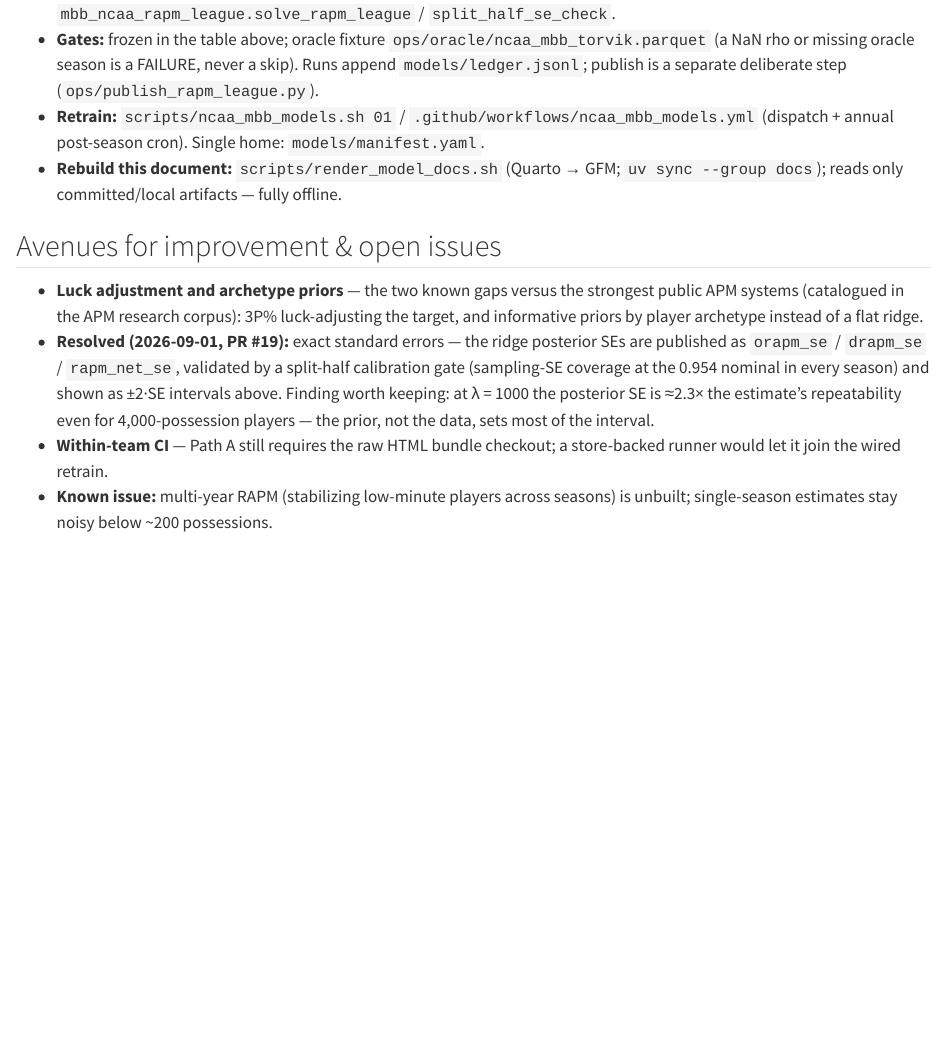
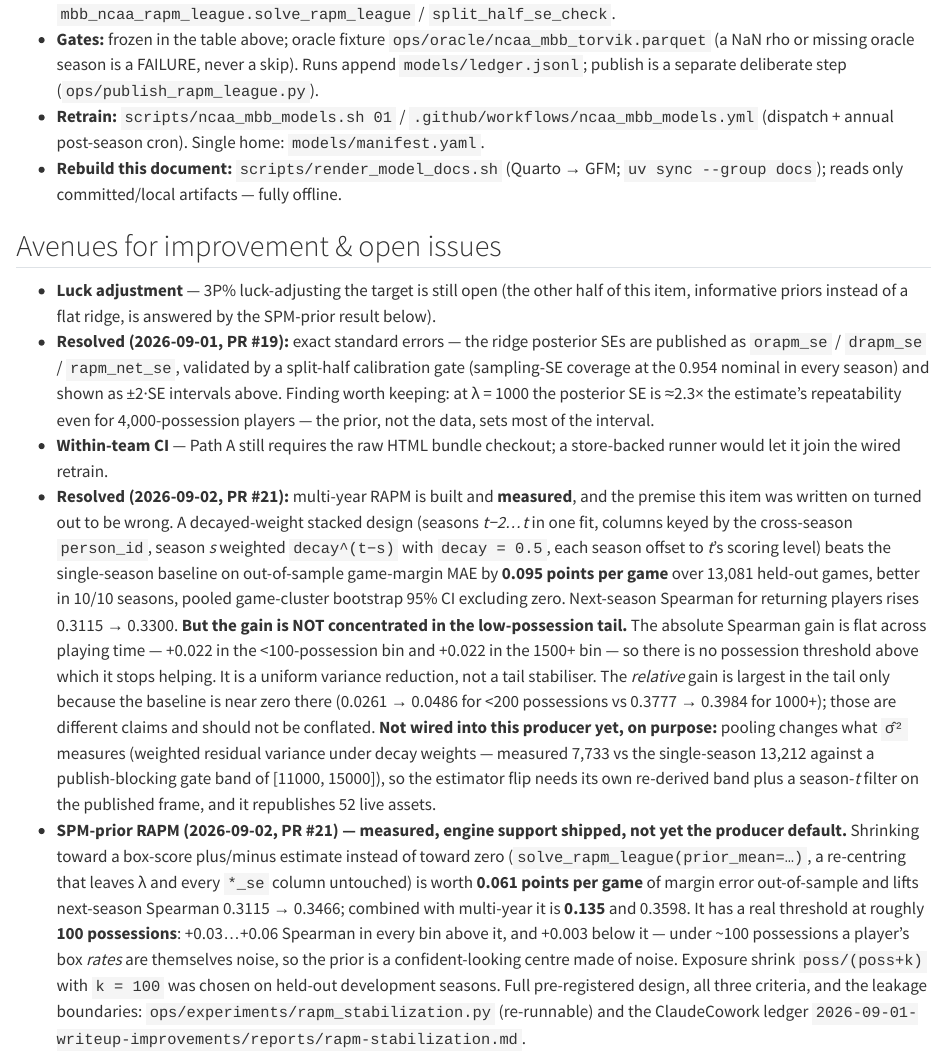
Before and after one commit to sportsdataverse/ncaa-mbb-hoops-data, a Quarto document (docs/models/rapm.qmd): the page in a window 1100 px wide, from 3180 px down. Rendered offline with R 4.5, knitr and Pandoc in place of Quarto, with nearby package versions; drawn as R Markdown's standard HTML page in place of the format the file asks for; some code elsewhere in the file could not run offline.

Commit message:
docs(rapm): record the measured verdict on the two stabilization levers
Replaces the two "Avenues" items the 2026-09-02 measurement resolved (PR #21)
and adds an "Evaluated, NOT adopted" section to models/REGISTRY.md.

The multi-year item's premise does not survive the measurement and the writeup
now says so: pooling helps, but the gain is NOT concentrated below ~200
possessions. The absolute next-season-Spearman gain is flat across playing time,
so there is no possession threshold above which it stops helping -- it is a
uniform variance reduction, not a tail stabiliser. The relative gain is largest
in the tail only because the baseline is near zero there, which is a different
claim.

The SPM prior does have a threshold, at roughly 100 possessions: worth
+0.03..+0.06 Spearman above it and nothing below, because under ~100 possessions
a player's box RATES are themselves noise.

Both levers beat the baseline on the pre-registered criteria, and neither becomes
the producer default here: the registry records the two things that must be
settled first -- a re-derived sigma^2 gate band (decay weights make it a
different quantity, so the existing band must not simply be widened) and a
season-t filter on the published frame -- plus the measurement that the SE path
is NOT the blocker the 2026-09-01 design note expected.

```diff
--- a/docs/models/rapm.qmd
+++ b/docs/models/rapm.qmd
@@ -369,10 +369,9 @@
 
 ## Avenues for improvement & open issues
 
-- **Luck adjustment and archetype priors** — the two known gaps versus the
-  strongest public APM systems (catalogued in the APM research corpus): 3P%
-  luck-adjusting the target, and informative priors by player archetype
-  instead of a flat ridge.
+- **Luck adjustment** — 3P% luck-adjusting the target is still open (the other
+  half of this item, informative priors instead of a flat ridge, is answered by
+  the SPM-prior result below).
 - **Resolved (2026-09-01, PR #19):** exact standard errors — the ridge
   posterior SEs are published as `orapm_se` / `drapm_se` / `rapm_net_se`,
   validated by a split-half calibration gate (sampling-SE coverage at the
@@ -382,6 +381,38 @@
   sets most of the interval.
 - **Within-team CI** — Path A still requires the raw HTML bundle checkout; a
   store-backed runner would let it join the wired retrain.
-- **Known issue:** multi-year RAPM (stabilizing low-minute players across
-  seasons) is unbuilt; single-season estimates stay noisy below ~200
-  possessions.
+- **Resolved (2026-09-02, PR #21):** multi-year RAPM is built and **measured**,
+  and the premise this item was written on turned out to be wrong. A
+  decayed-weight stacked design (seasons *t−2…t* in one fit, columns keyed by
+  the cross-season `person_id`, season *s* weighted `decay^(t−s)` with
+  `decay = 0.5`, each season offset to *t*'s scoring level) beats the
+  single-season baseline on out-of-sample game-margin MAE by **0.095 points per
+  game** over 13,081 held-out games, better in 10/10 seasons, pooled
+  game-cluster bootstrap 95% CI excluding zero. Next-season Spearman for
+  returning players rises 0.3115 → 0.3300.
+  **But the gain is NOT concentrated in the low-possession tail.** The absolute
+  Spearman gain is flat across playing time — +0.022 in the <100-possession bin
+  and +0.022 in the 1500+ bin — so there is no possession threshold above which
+  it stops helping. It is a uniform variance reduction, not a tail stabiliser.
+  The *relative* gain is largest in the tail only because the baseline is near
+  zero there (0.0261 → 0.0486 for <200 possessions vs 0.3777 → 0.3984 for 1000+); those are
+  different claims and should not be conflated.
+  **Not wired into this producer yet, on purpose:** pooling changes what `σ̂²`
+  measures (weighted residual variance under decay weights — measured 7,733 vs
+  the single-season 13,212 against a publish-blocking gate band of
+  [11000, 15000]), so the estimator flip needs its own re-derived band plus a
+  season-*t* filter on the published frame, and it republishes 52 live assets.
+- **SPM-prior RAPM (2026-09-02, PR #21) — measured, engine support shipped, not
+  yet the producer default.** Shrinking toward a box-score plus/minus estimate
+  instead of toward zero (`solve_rapm_league(prior_mean=…)`, a re-centring that
+  leaves λ and every `*_se` column untouched) is worth **0.061 points per game**
+  of margin error out-of-sample and lifts next-season Spearman 0.3115 → 0.3466; combined with
+  multi-year it is **0.135** and 0.3598. It has a real threshold at roughly
+  **100 possessions**: +0.03…+0.06 Spearman in every bin above it, and
+  +0.003 below it — under ~100 possessions a player's box *rates* are
+  themselves noise, so the prior is a confident-looking centre made of noise.
+  Exposure shrink `poss/(poss+k)` with `k = 100` was chosen on held-out
+  development seasons.
+  Full pre-registered design, all three criteria, and the leakage boundaries:
+  `ops/experiments/rapm_stabilization.py` (re-runnable) and the
+  ClaudeCowork ledger `2026-09-01-writeup-improvements/reports/rapm-stabilization.md`.
```
Also changed, not shown: models/REGISTRY.md (+39 -0 lines).
